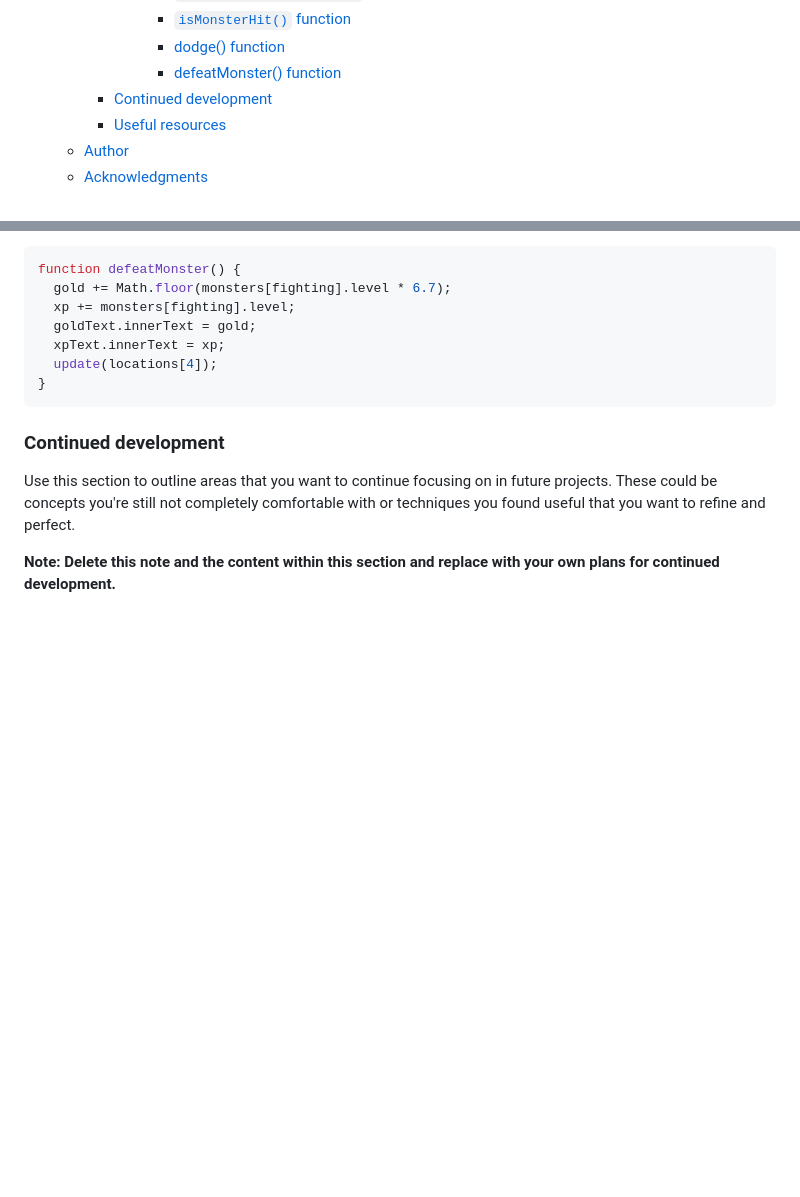
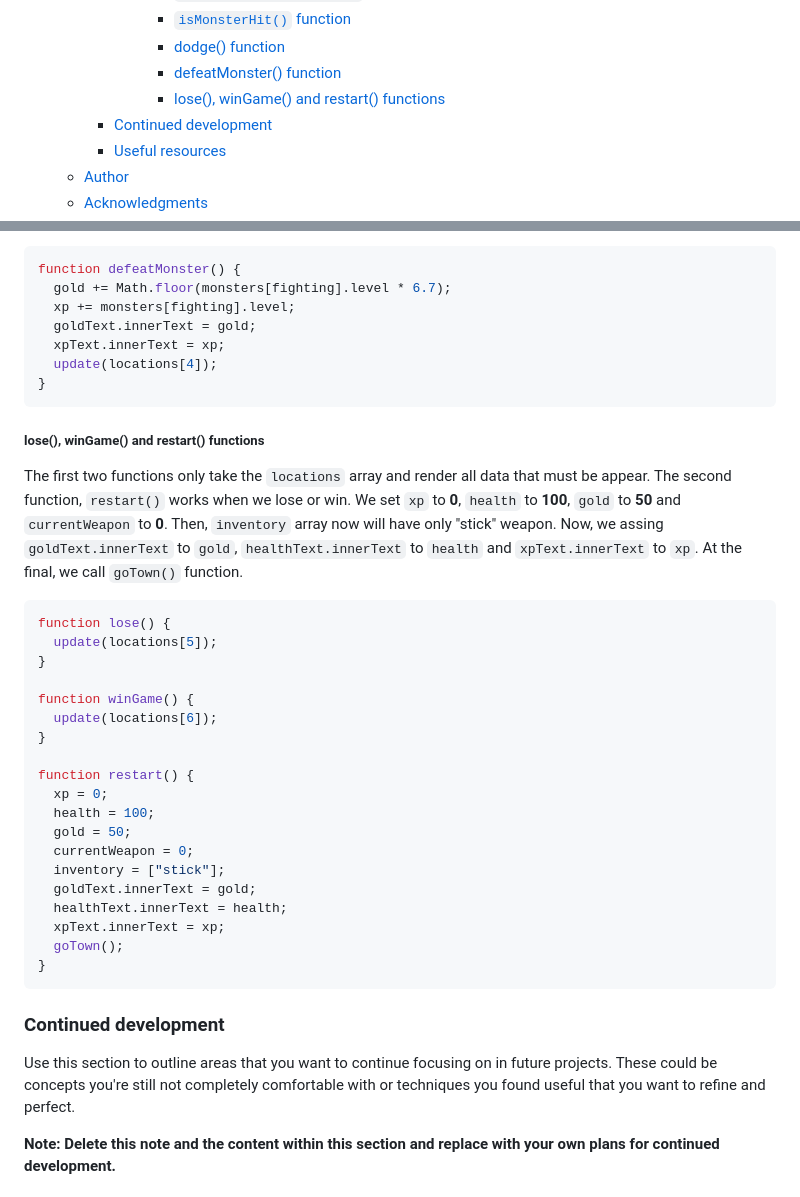
Before and after one commit to Mateus-A-Carvalho/javascript-algorithms-data-structures-fcc, a Markdown page: role-play-game/README.md, 2 parts joined by grey strips. Drawn GitHub-style; blank space fills up the shorter version.

Commit message:
doc: add explanations for lose, winGame, and restart functions in README

````diff
--- a/role-play-game/README.md
+++ b/role-play-game/README.md
@@ -28,6 +28,7 @@ This is a solution to the [Role Playing Game(RPG) - Website's challenge](https:/
         - [``isMonsterHit()`` function](#ismonsterhit-function)
         - [dodge() function](#dodge-function)
         - [defeatMonster() function](#defeatmonster-function)
+        - [lose(), winGame() and restart() functions](#lose-wingame-and-restart-functions)
     - [Continued development](#continued-development)
     - [Useful resources](#useful-resources)
   - [Author](#author)
@@ -352,6 +353,33 @@ function defeatMonster() {
 }
 ```
 
+##### lose(), winGame() and restart() functions
+
+The first two functions only take the `locations` array and render all data that must be appear. The second function, ``restart()`` works when we lose or win. We set `xp` to **0**, `health` to **100**, `gold` to **50** and `currentWeapon` to **0**. Then, `inventory` array now will have only "stick" weapon. Now, we assing `goldText.innerText` to `gold`, `healthText.innerText` to `health` and `xpText.innerText` to `xp`. At the final, we call `goTown()` function.
+
+```javascript
+function lose() {
+  update(locations[5]);
+}
+
+function winGame() {
+  update(locations[6]);
+}
+
+function restart() {
+  xp = 0;
+  health = 100;
+  gold = 50;
+  currentWeapon = 0;
+  inventory = ["stick"];
+  goldText.innerText = gold;
+  healthText.innerText = health;
+  xpText.innerText = xp;
+  goTown();
+}
+```
+
+
 ### Continued development
 
 Use this section to outline areas that you want to continue focusing on in future projects. These could be concepts you're still not completely comfortable with or techniques you found useful that you want to refine and perfect.
````
